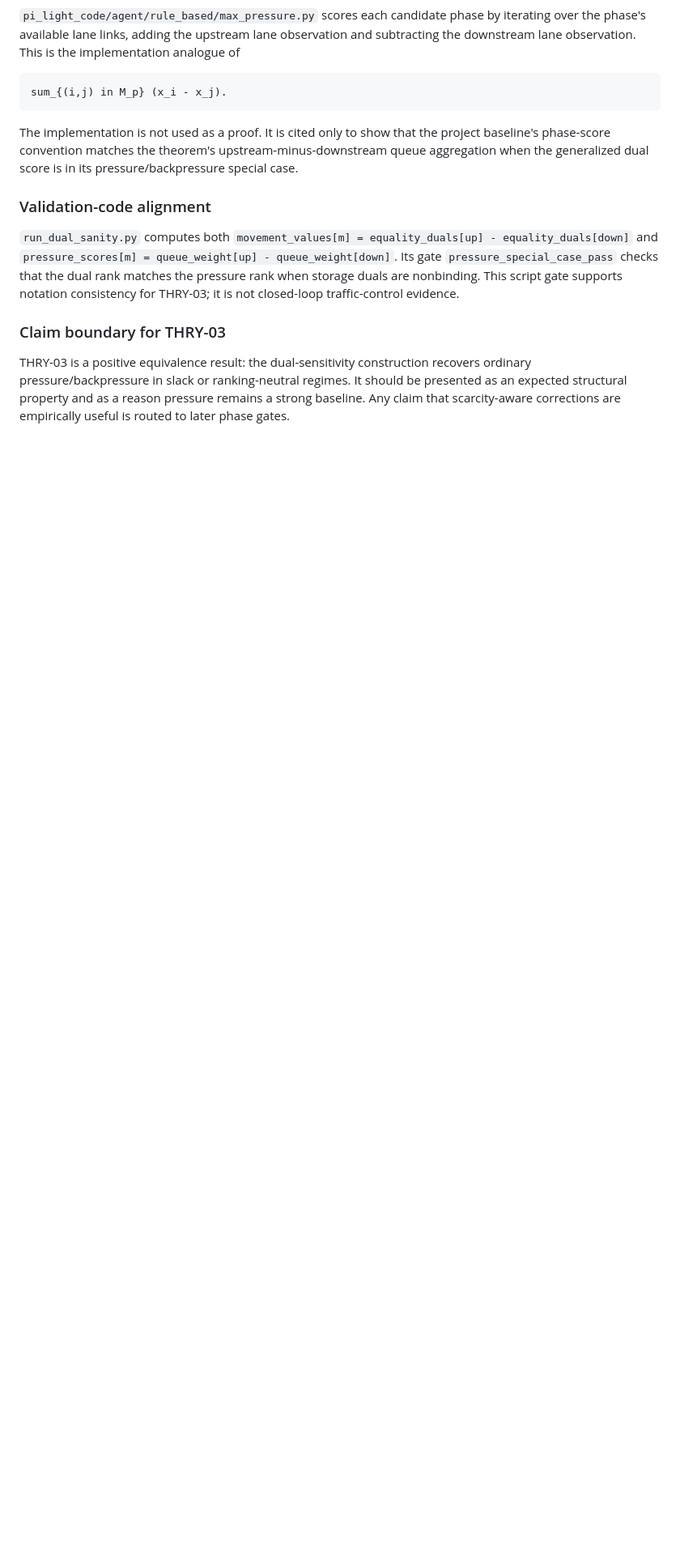
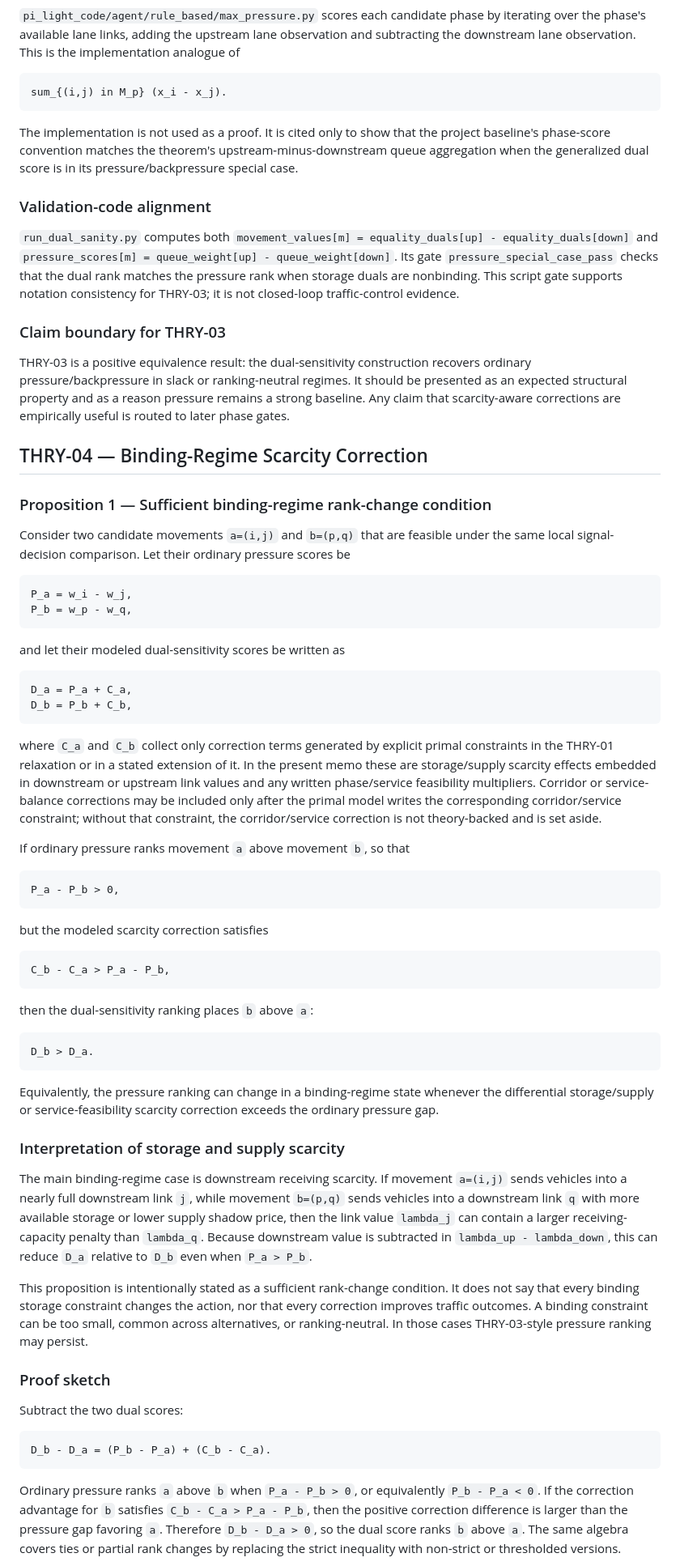
Before and after one commit to Radar-Lei/pi_light_OR, a Markdown page: refine-logs/THEORY_AND_CLAIMS.md, the part around one of its changes. Shown at 81% size. GitHub-like rendering; blank space fills up the shorter version.

Commit message:
docs(01-02): add binding-regime scarcity proposition
- Add THRY-04 sufficient rank-change condition for modeled scarcity corrections
- Route empirical usefulness to the Phase 3 static pressure-failure gate

````diff
--- a/refine-logs/THEORY_AND_CLAIMS.md
+++ b/refine-logs/THEORY_AND_CLAIMS.md
@@ -249,3 +249,60 @@ The implementation is not used as a proof. It is cited only to show that the pro
 ### Claim boundary for THRY-03
 
 THRY-03 is a positive equivalence result: the dual-sensitivity construction recovers ordinary pressure/backpressure in slack or ranking-neutral regimes. It should be presented as an expected structural property and as a reason pressure remains a strong baseline. Any claim that scarcity-aware corrections are empirically useful is routed to later phase gates.
+
+## THRY-04 — Binding-Regime Scarcity Correction
+
+### Proposition 1 — Sufficient binding-regime rank-change condition
+
+Consider two candidate movements `a=(i,j)` and `b=(p,q)` that are feasible under the same local signal-decision comparison. Let their ordinary pressure scores be
+
+```text
+P_a = w_i - w_j,
+P_b = w_p - w_q,
+```
+
+and let their modeled dual-sensitivity scores be written as
+
+```text
+D_a = P_a + C_a,
+D_b = P_b + C_b,
+```
+
+where `C_a` and `C_b` collect only correction terms generated by explicit primal constraints in the THRY-01 relaxation or in a stated extension of it. In the present memo these are storage/supply scarcity effects embedded in downstream or upstream link values and any written phase/service feasibility multipliers. Corridor or service-balance corrections may be included only after the primal model writes the corresponding corridor/service constraint; without that constraint, the corridor/service correction is not theory-backed and is set aside.
+
+If ordinary pressure ranks movement `a` above movement `b`, so that
+
+```text
+P_a - P_b > 0,
+```
+
+but the modeled scarcity correction satisfies
+
+```text
+C_b - C_a > P_a - P_b,
+```
+
+then the dual-sensitivity ranking places `b` above `a`:
+
+```text
+D_b > D_a.
+```
+
+Equivalently, the pressure ranking can change in a binding-regime state whenever the differential storage/supply or service-feasibility scarcity correction exceeds the ordinary pressure gap.
+
+### Interpretation of storage and supply scarcity
+
+The main binding-regime case is downstream receiving scarcity. If movement `a=(i,j)` sends vehicles into a nearly full downstream link `j`, while movement `b=(p,q)` sends vehicles into a downstream link `q` with more available storage or lower supply shadow price, then the link value `lambda_j` can contain a larger receiving-capacity penalty than `lambda_q`. Because downstream value is subtracted in `lambda_up - lambda_down`, this can reduce `D_a` relative to `D_b` even when `P_a > P_b`.
+
+This proposition is intentionally stated as a sufficient rank-change condition. It does not say that every binding storage constraint changes the action, nor that every correction improves traffic outcomes. A binding constraint can be too small, common across alternatives, or ranking-neutral. In those cases THRY-03-style pressure ranking may persist.
+
+### Proof sketch
+
+Subtract the two dual scores:
+
+```text
+D_b - D_a = (P_b - P_a) + (C_b - C_a).
+```
+
+Ordinary pressure ranks `a` above `b` when `P_a - P_b > 0`, or equivalently `P_b - P_a < 0`. If the correction advantage for `b` satisfies `C_b - C_a > P_a - P_b`, then the positive correction difference is larger than the pressure gap favoring `a`. Therefore `D_b - D_a > 0`, so the dual score ranks `b` above `a`. The same algebra covers ties or partial rank changes by replacing the strict inequality with non-strict or thresholded versions.
+
````
Also changed, not shown: other parts of refine-logs/THEORY_AND_CLAIMS.md (+12 -1 lines).
